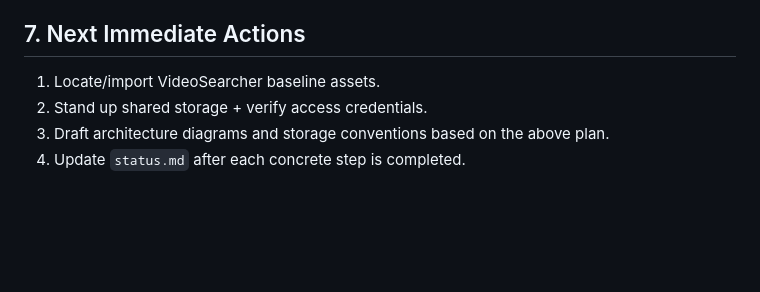
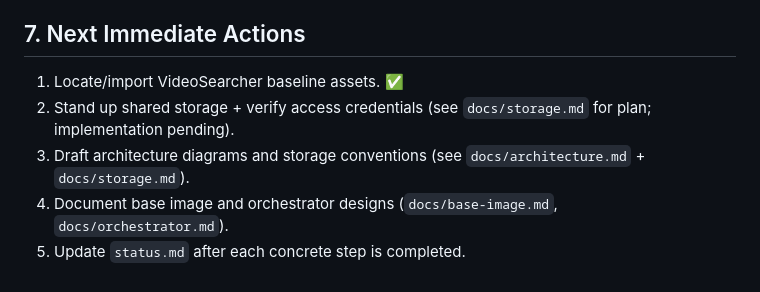
Before and after one commit to SamarthBhatia/FaaS-Agent-Video-Explorer-FAVE-, a Markdown page: PLAN.md, the part around the change. Drawn GitHub-style; blank space fills up the shorter version.

Commit message:
docs: outline base image and orchestrator designs

```diff
--- a/PLAN.md
+++ b/PLAN.md
@@ -108,7 +108,8 @@
 - Final report summarizing methodology, experiments, and conclusions.
 
 ## 7. Next Immediate Actions
-1. Locate/import VideoSearcher baseline assets.
-2. Stand up shared storage + verify access credentials.
-3. Draft architecture diagrams and storage conventions based on the above plan.
-4. Update `status.md` after each concrete step is completed.
+1. Locate/import VideoSearcher baseline assets. ✅
+2. Stand up shared storage + verify access credentials (see `docs/storage.md` for plan; implementation pending).
+3. Draft architecture diagrams and storage conventions (see `docs/architecture.md` + `docs/storage.md`).
+4. Document base image and orchestrator designs (`docs/base-image.md`, `docs/orchestrator.md`).
+5. Update `status.md` after each concrete step is completed.
```
Also changed, not shown: docs/base-image.md (added, +65 -0 lines), docs/orchestrator.md (added, +76 -0 lines).
